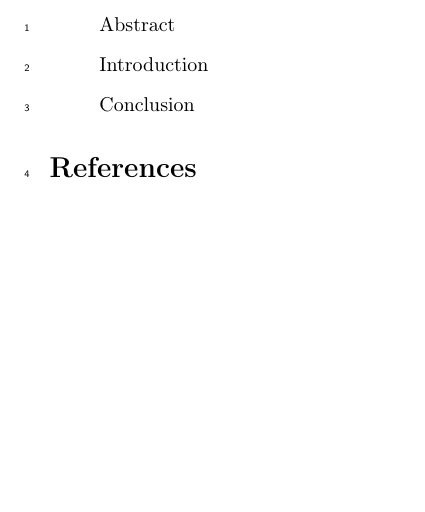
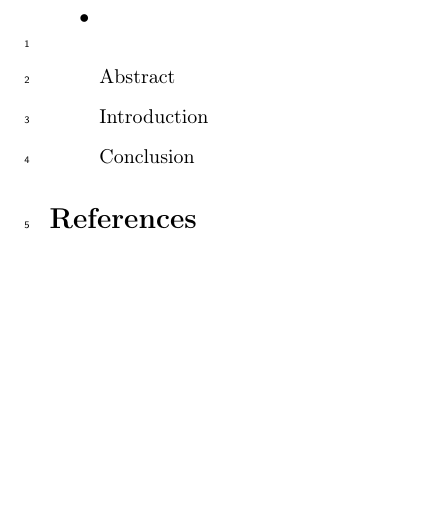
Before and after one commit to upalbhattacharya/reference-library, a LaTeX document (notes/caufield2024StructuredPromptInterrogation.tex): part of page 2 of 3, cut at the place of the change, the shorter picture padded with empty space. Compiled offline with pdfLaTeX; a missing bibliography style is replaced by a similar one.

Commit message:
notes/caufield2024StructuredPromptInterrogation.tex

```diff
--- a/notes/caufield2024StructuredPromptInterrogation.tex
+++ b/notes/caufield2024StructuredPromptInterrogation.tex
@@ -18,7 +18,7 @@
 \linenumbers
 
 \begin{itemize}
-  \item [ ] Abstract
+  \item \[ \] Abstract
   \item [ ] Introduction
   \item [ ] Conclusion
 \end{itemize}
```
